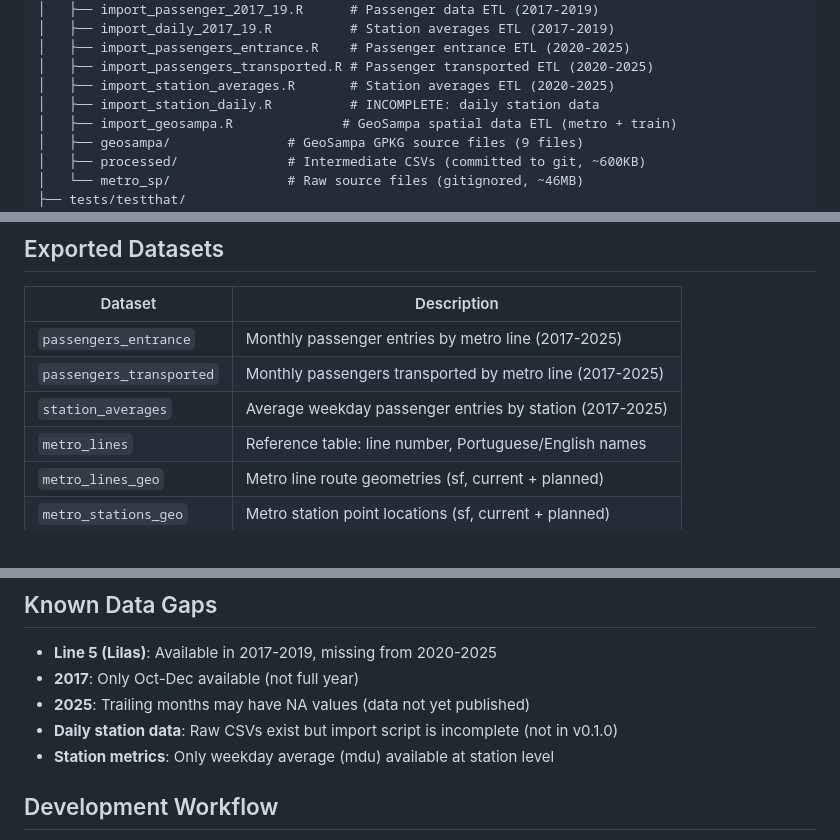
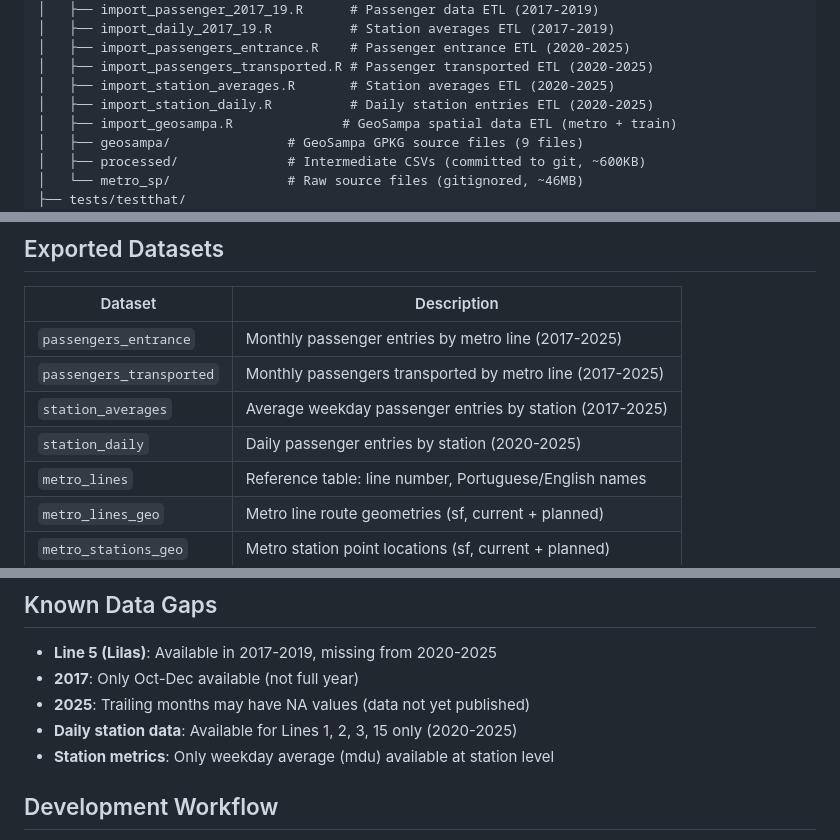
Before and after one commit to viniciusoike/metrosp, a Markdown page: CLAUDE.md, 3 parts joined by grey strips. GitHub-like rendering.

Commit message:
Update CLAUDE.md - station_daily complete, update dataset table and gaps
Co-Authored-By: Claude Sonnet 4.6 <noreply@anthropic.com>

```diff
--- a/CLAUDE.md
+++ b/CLAUDE.md
@@ -18,7 +18,7 @@ metrosp/
 │   ├── import_passengers_entrance.R    # Passenger entrance ETL (2020-2025)
 │   ├── import_passengers_transported.R # Passenger transported ETL (2020-2025)
 │   ├── import_station_averages.R       # Station averages ETL (2020-2025)
-│   ├── import_station_daily.R          # INCOMPLETE: daily station data
+│   ├── import_station_daily.R          # Daily station entries ETL (2020-2025)
 │   ├── import_geosampa.R              # GeoSampa spatial data ETL (metro + train)
 │   ├── geosampa/               # GeoSampa GPKG source files (9 files)
 │   ├── processed/              # Intermediate CSVs (committed to git, ~600KB)
@@ -37,6 +37,7 @@ metrosp/
 | `passengers_entrance` | Monthly passenger entries by metro line (2017-2025) |
 | `passengers_transported` | Monthly passengers transported by metro line (2017-2025) |
 | `station_averages` | Average weekday passenger entries by station (2017-2025) |
+| `station_daily` | Daily passenger entries by station (2020-2025) |
 | `metro_lines` | Reference table: line number, Portuguese/English names |
 | `metro_lines_geo` | Metro line route geometries (sf, current + planned) |
 | `metro_stations_geo` | Metro station point locations (sf, current + planned) |
@@ -62,7 +63,7 @@ metrosp/
 - **Line 5 (Lilas)**: Available in 2017-2019, missing from 2020-2025
 - **2017**: Only Oct-Dec available (not full year)
 - **2025**: Trailing months may have NA values (data not yet published)
-- **Daily station data**: Raw CSVs exist but import script is incomplete (not in v0.1.0)
+- **Daily station data**: Available for Lines 1, 2, 3, 15 only (2020-2025)
 - **Station metrics**: Only weekday average (mdu) available at station level
 
 ## Development Workflow
```
